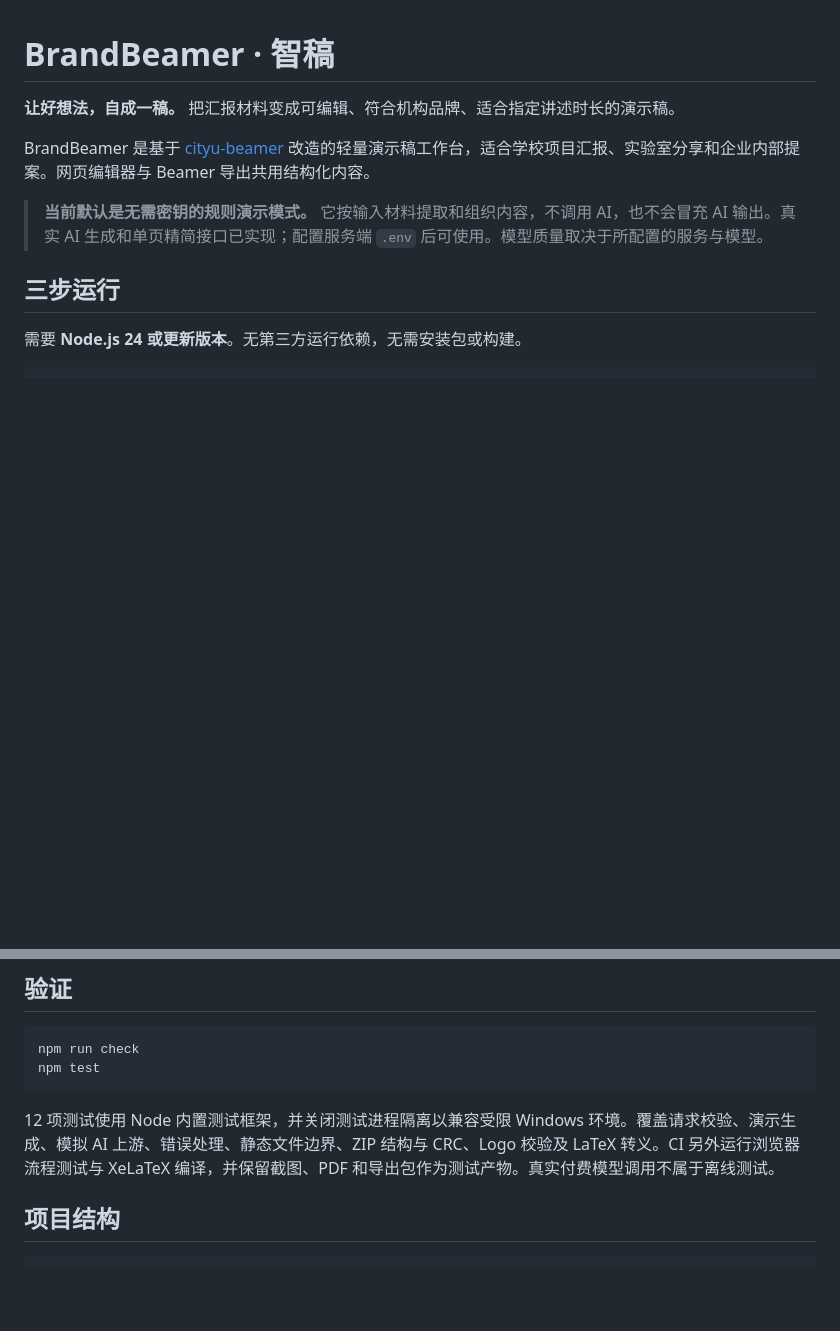
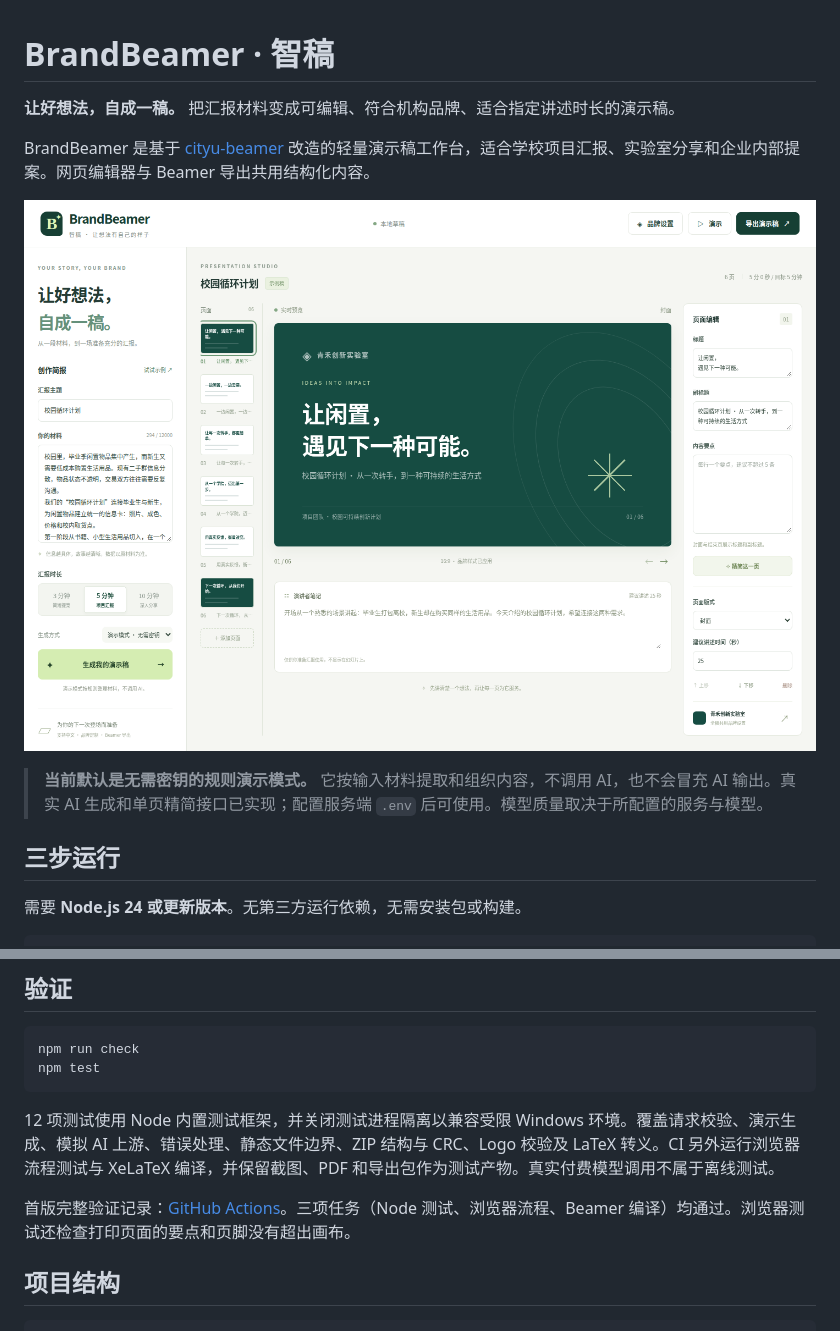
Before and after one commit to Theoic123/BrandBeamer, a Markdown page: README.md, 2 parts joined by grey strips. Drawn GitHub-style; pictures changed too: docs/workbench.png (added); blank space fills up the shorter version.

Commit message:
docs: add verified workbench preview [skip ci]

````diff
--- a/README.md
+++ b/README.md
@@ -3,6 +3,8 @@
 **让好想法，自成一稿。** 把汇报材料变成可编辑、符合机构品牌、适合指定讲述时长的演示稿。
 
 BrandBeamer 是基于 [cityu-beamer](https://github.com/inscripoem/cityu-beamer) 改造的轻量演示稿工作台，适合学校项目汇报、实验室分享和企业内部提案。网页编辑器与 Beamer 导出共用结构化内容。
+
+![BrandBeamer 工作台：材料输入、品牌演示稿预览与逐页编辑](docs/workbench.png)
 
 > **当前默认是无需密钥的规则演示模式。** 它按输入材料提取和组织内容，不调用 AI，也不会冒充 AI 输出。真实 AI 生成和单页精简接口已实现；配置服务端 `.env` 后可使用。模型质量取决于所配置的服务与模型。
 
@@ -76,6 +78,8 @@ npm test
 
 12 项测试使用 Node 内置测试框架，并关闭测试进程隔离以兼容受限 Windows 环境。覆盖请求校验、演示生成、模拟 AI 上游、错误处理、静态文件边界、ZIP 结构与 CRC、Logo 校验及 LaTeX 转义。CI 另外运行浏览器流程测试与 XeLaTeX 编译，并保留截图、PDF 和导出包作为测试产物。真实付费模型调用不属于离线测试。
 
+首版完整验证记录：[GitHub Actions](https://github.com/Theoic123/BrandBeamer/actions/runs/34681801193)。三项任务（Node 测试、浏览器流程、Beamer 编译）均通过。浏览器测试还检查打印页面的要点和页脚没有超出画布。
+
 ## 项目结构
 
 ```text
````
